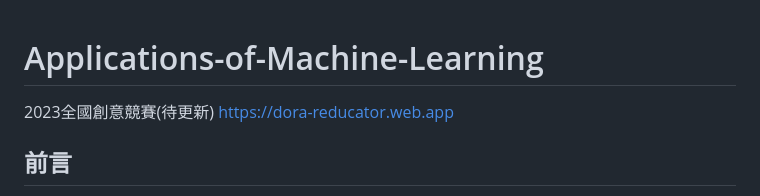
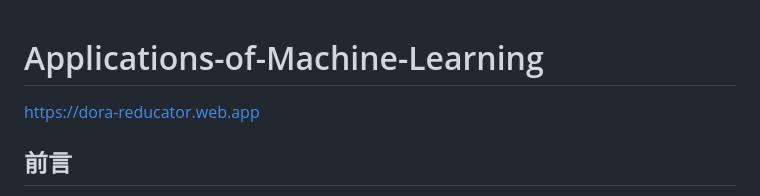
Before and after one commit to DoraReducator/DoraReducator, a Markdown page: README.md, the part around the change. GitHub-like rendering.

```diff
--- a/README.md
+++ b/README.md
@@ -1,5 +1,4 @@
 # Applications-of-Machine-Learning
-2023全國創意競賽(待更新)
 https://dora-reducator.web.app
 
 ## 前言
```
